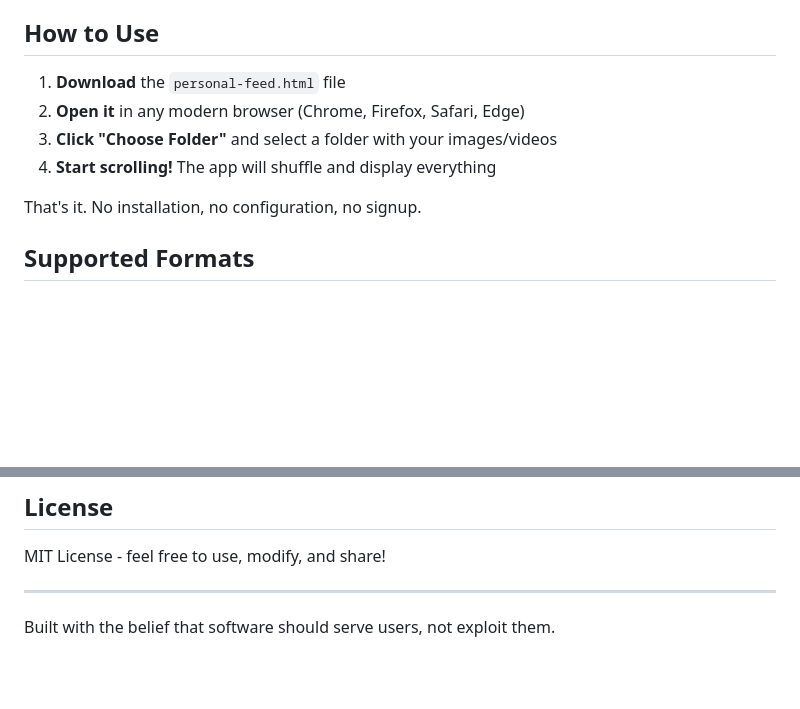
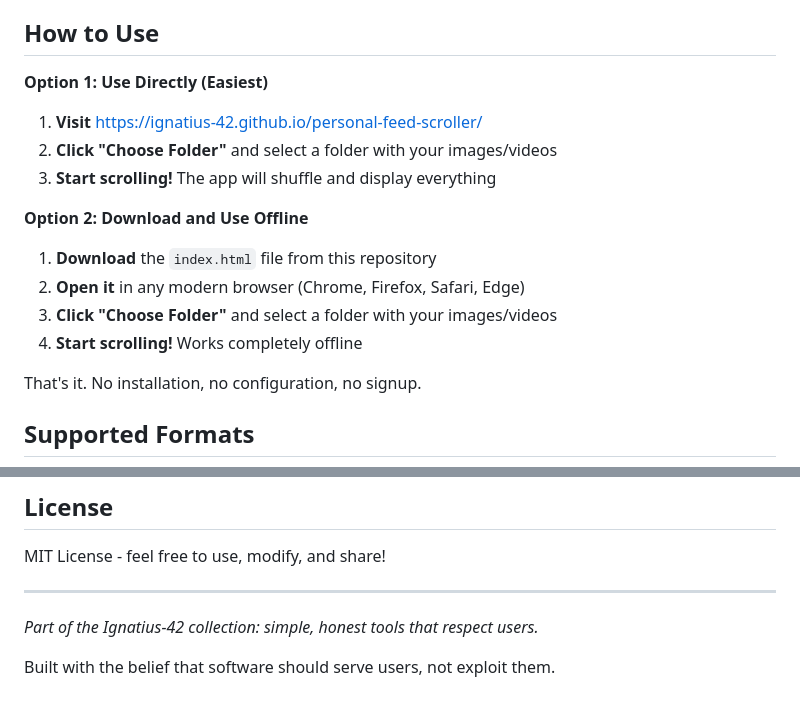
Before and after one commit to Sheth-ji/personal-feed-scroller, a Markdown page: README.md, 2 parts joined by grey strips. Rendered like a GitHub page; blank space fills up the shorter version.

```diff
--- a/README.md
+++ b/README.md
@@ -18,10 +18,16 @@ Tired of social media algorithms? Miss the days when software just did its job w
 
 ## How to Use
 
-1. **Download** the `personal-feed.html` file
+**Option 1: Use Directly (Easiest)**
+1. **Visit** https://ignatius-42.github.io/personal-feed-scroller/
+2. **Click "Choose Folder"** and select a folder with your images/videos
+3. **Start scrolling!** The app will shuffle and display everything
+
+**Option 2: Download and Use Offline**
+1. **Download** the `index.html` file from this repository
 2. **Open it** in any modern browser (Chrome, Firefox, Safari, Edge)
 3. **Click "Choose Folder"** and select a folder with your images/videos
-4. **Start scrolling!** The app will shuffle and display everything
+4. **Start scrolling!** Works completely offline
 
 That's it. No installation, no configuration, no signup.
 
@@ -95,4 +101,6 @@ MIT License - feel free to use, modify, and share!
 
 ---
 
+*Part of the Ignatius-42 collection: simple, honest tools that respect users.*
+
 Built with the belief that software should serve users, not exploit them.
```
